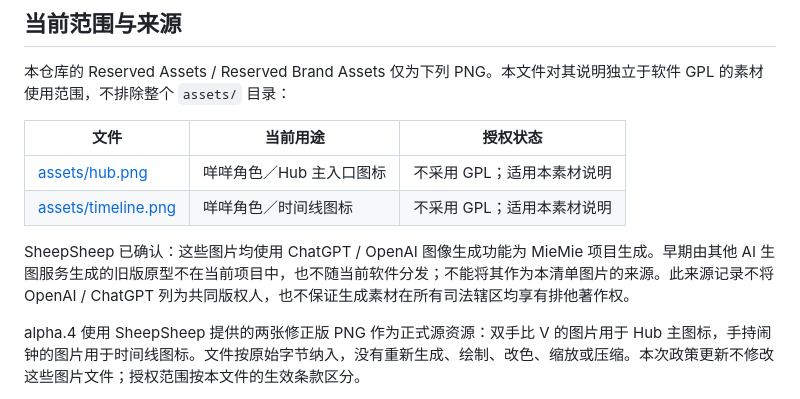
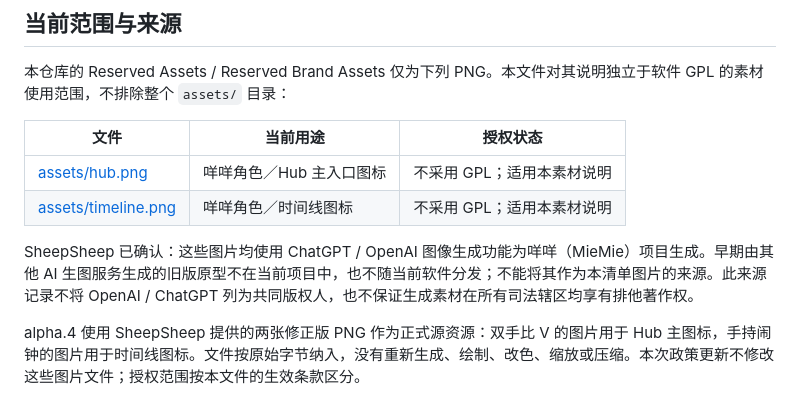
Before and after one commit to SheepSheepLab/MieMie-Hub, a Markdown page: ASSETS-LICENSE.md, the part around one of its changes. GitHub-like rendering.

```diff
--- a/ASSETS-LICENSE.md
+++ b/ASSETS-LICENSE.md
@@ -13,7 +13,7 @@ Copyright © 2026 SheepSheep（以适用法律实际认可的权利范围为限
 | [assets/hub.png](assets/hub.png) | 咩咩角色／Hub 主入口图标 | 不采用 GPL；适用本素材说明 |
 | [assets/timeline.png](assets/timeline.png) | 咩咩角色／时间线图标 | 不采用 GPL；适用本素材说明 |
 
-SheepSheep 已确认：这些图片均使用 ChatGPT / OpenAI 图像生成功能为 MieMie 项目生成。早期由其他 AI 生图服务生成的旧版原型不在当前项目中，也不随当前软件分发；不能将其作为本清单图片的来源。此来源记录不将 OpenAI / ChatGPT 列为共同版权人，也不保证生成素材在所有司法辖区均享有排他著作权。
+SheepSheep 已确认：这些图片均使用 ChatGPT / OpenAI 图像生成功能为咩咩（MieMie）项目生成。早期由其他 AI 生图服务生成的旧版原型不在当前项目中，也不随当前软件分发；不能将其作为本清单图片的来源。此来源记录不将 OpenAI / ChatGPT 列为共同版权人，也不保证生成素材在所有司法辖区均享有排他著作权。
 
 alpha.4 使用 SheepSheep 提供的两张修正版 PNG 作为正式源资源：双手比 V 的图片用于 Hub 主图标，手持闹钟的图片用于时间线图标。文件按原始字节纳入，没有重新生成、绘制、改色、缩放或压缩。本次政策更新不修改这些图片文件；授权范围按本文件的生效条款区分。
 
```
Also changed, not shown: other parts of ASSETS-LICENSE.md (+1 -1 lines), BRAND.md (+22 -9 lines), README.md (+5 -3 lines).
